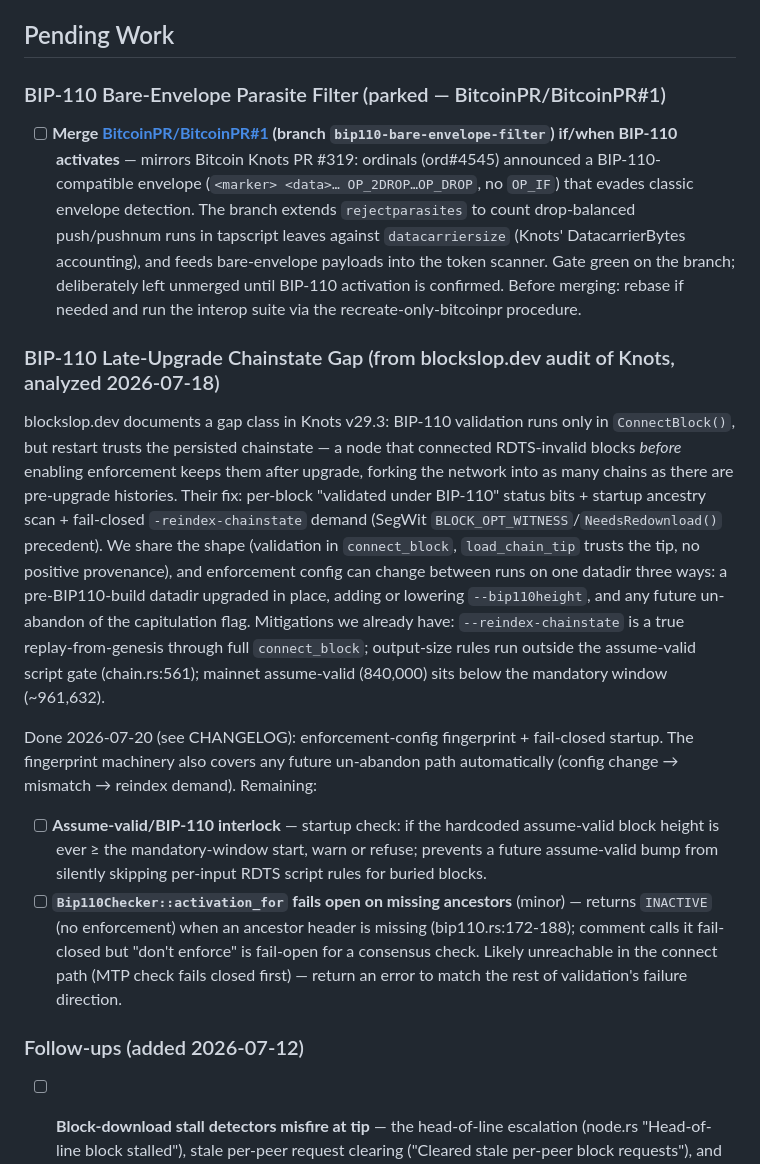
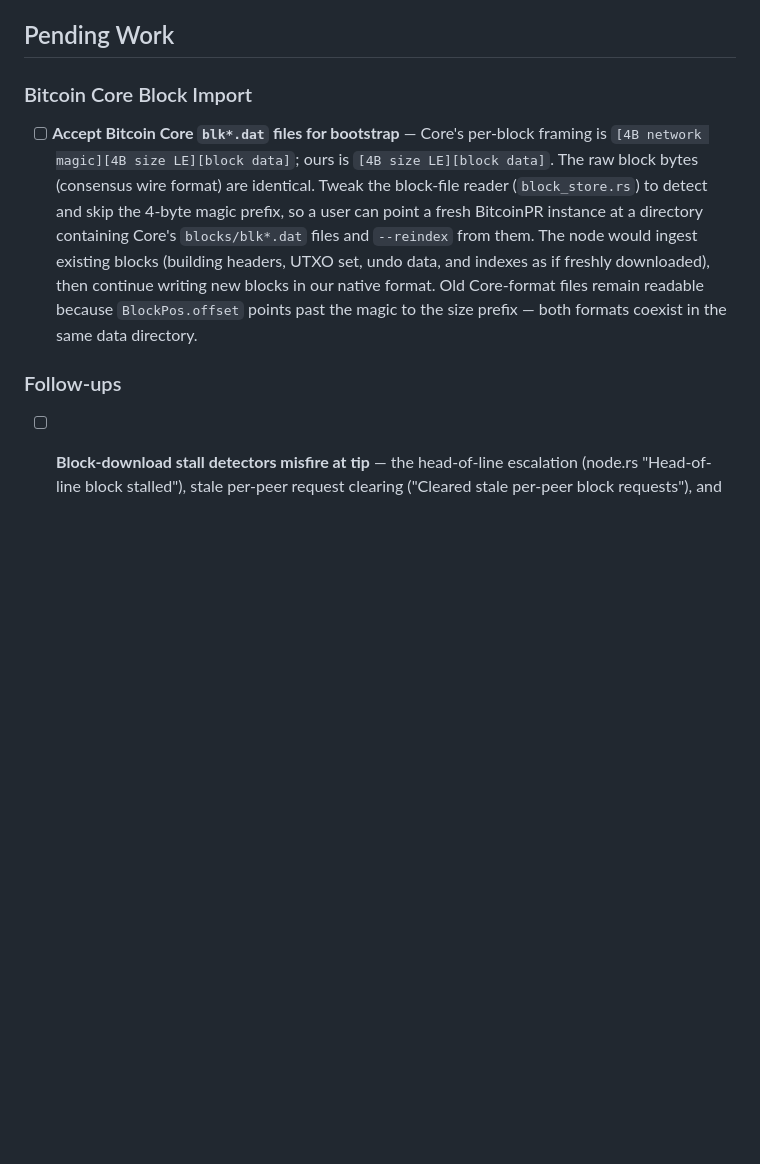
Before and after one commit to BitcoinPR/BitcoinPR, a Markdown page: TODO.md, the part around one of its changes. Rendered like a GitHub page; blank space fills up the shorter version.

Commit message:
docs: reorganize TODO — add Core block import, document parked PRs, defer low-priority items

```diff
--- a/TODO.md
+++ b/TODO.md
@@ -4,55 +4,21 @@ Completed work lives in [CHANGELOG.md](CHANGELOG.md).
 
 ## Pending Work
 
-### BIP-110 Bare-Envelope Parasite Filter (parked — BitcoinPR/BitcoinPR#1)
+### Bitcoin Core Block Import
 
-- [ ] **Merge [BitcoinPR/BitcoinPR#1](https://github.com/BitcoinPR/BitcoinPR/pull/1)
-  (branch `bip110-bare-envelope-filter`) if/when BIP-110
-  activates** — mirrors Bitcoin Knots PR #319: ordinals (ord#4545) announced a
-  BIP-110-compatible envelope (`<marker> <data>… OP_2DROP…OP_DROP`, no
-  `OP_IF`) that evades classic envelope detection. The branch extends
-  `rejectparasites` to count drop-balanced push/pushnum runs in tapscript
-  leaves against `datacarriersize` (Knots' DatacarrierBytes accounting), and
-  feeds bare-envelope payloads into the token scanner. Gate green on the
-  branch; deliberately left unmerged until BIP-110 activation is confirmed.
-  Before merging: rebase if needed and run the interop suite via the
-  recreate-only-bitcoinpr procedure.
+- [ ] **Accept Bitcoin Core `blk*.dat` files for bootstrap** — Core's per-block
+  framing is `[4B network magic][4B size LE][block data]`; ours is
+  `[4B size LE][block data]`. The raw block bytes (consensus wire format) are
+  identical. Tweak the block-file reader (`block_store.rs`) to detect and skip
+  the 4-byte magic prefix, so a user can point a fresh BitcoinPR instance at a
+  directory containing Core's `blocks/blk*.dat` files and `--reindex` from them.
+  The node would ingest existing blocks (building headers, UTXO set, undo data,
+  and indexes as if freshly downloaded), then continue writing new blocks in our
+  native format. Old Core-format files remain readable because `BlockPos.offset`
+  points past the magic to the size prefix — both formats coexist in the same
+  data directory.
 
-### BIP-110 Late-Upgrade Chainstate Gap (from blockslop.dev audit of Knots, analyzed 2026-07-18)
-
-blockslop.dev documents a gap class in Knots v29.3: BIP-110 validation runs
-only in `ConnectBlock()`, but restart trusts the persisted chainstate — a node
-that connected RDTS-invalid blocks *before* enabling enforcement keeps them
-after upgrade, forking the network into as many chains as there are
-pre-upgrade histories. Their fix: per-block "validated under BIP-110" status
-bits + startup ancestry scan + fail-closed `-reindex-chainstate` demand
-(SegWit `BLOCK_OPT_WITNESS`/`NeedsRedownload()` precedent). We share the
-shape (validation in `connect_block`, `load_chain_tip` trusts the tip, no
-positive provenance), and enforcement config can change between runs on one
-datadir three ways: a pre-BIP110-build datadir upgraded in place, adding or
-lowering `--bip110height`, and any future un-abandon of the capitulation
-flag. Mitigations we already have: `--reindex-chainstate` is a true
-replay-from-genesis through full `connect_block`; output-size rules run
-outside the assume-valid script gate (chain.rs:561); mainnet assume-valid
-(840,000) sits below the mandatory window (~961,632).
-
-Done 2026-07-20 (see CHANGELOG): enforcement-config fingerprint +
-fail-closed startup. The fingerprint machinery also covers any future
-un-abandon path automatically (config change → mismatch → reindex demand).
-Remaining:
-
-- [ ] **Assume-valid/BIP-110 interlock** — startup check: if the hardcoded
-  assume-valid block height is ever ≥ the mandatory-window start, warn or
-  refuse; prevents a future assume-valid bump from silently skipping
-  per-input RDTS script rules for buried blocks.
-- [ ] **`Bip110Checker::activation_for` fails open on missing ancestors**
-  (minor) — returns `INACTIVE` (no enforcement) when an ancestor header is
-  missing (bip110.rs:172-188); comment calls it fail-closed but "don't
-  enforce" is fail-open for a consensus check. Likely unreachable in the
-  connect path (MTP check fails closed first) — return an error to match the
-  rest of validation's failure direction.
-
-### Follow-ups (added 2026-07-12)
+### Follow-ups
 
 - [ ] **Block-download stall detectors misfire at tip** — the head-of-line
   escalation (node.rs "Head-of-line block stalled"), stale per-peer request
```
Also changed, not shown: other parts of TODO.md (+69 -59 lines).
